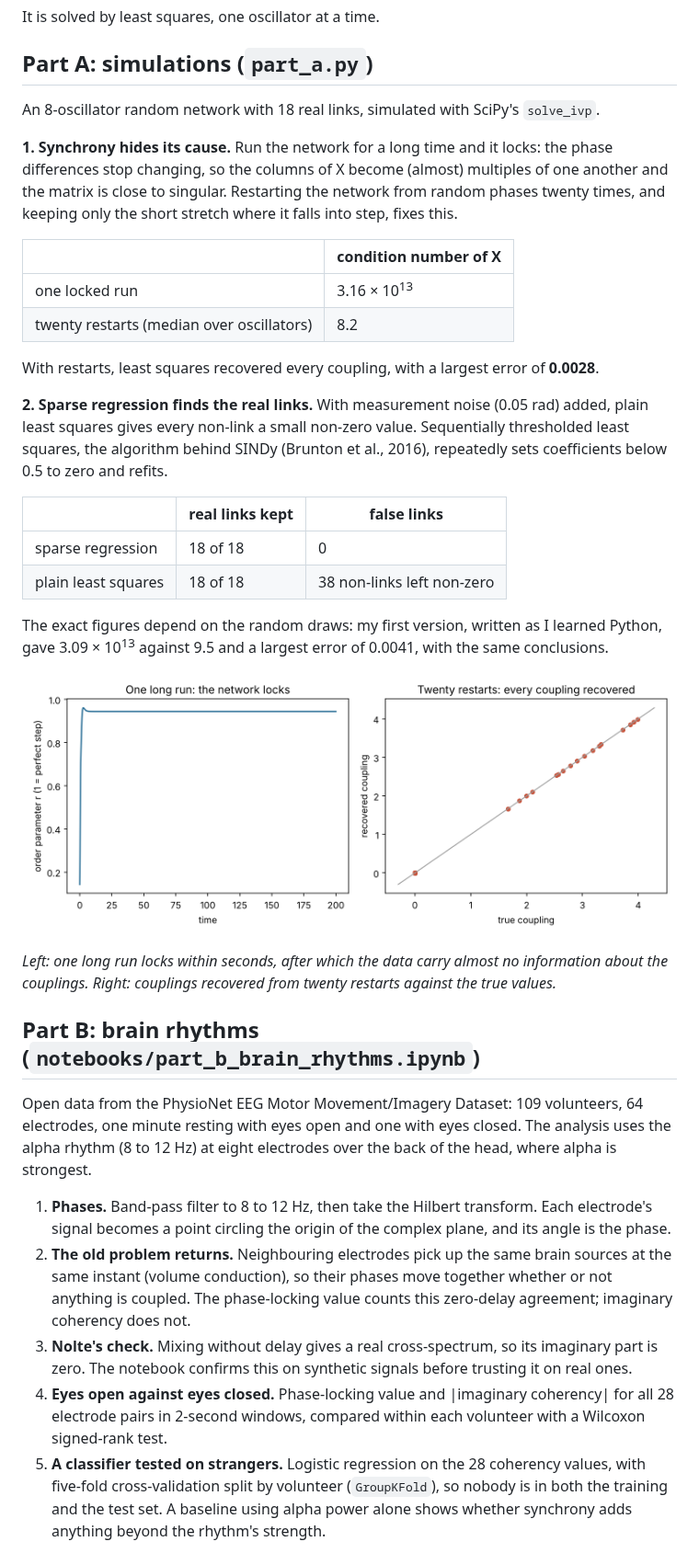
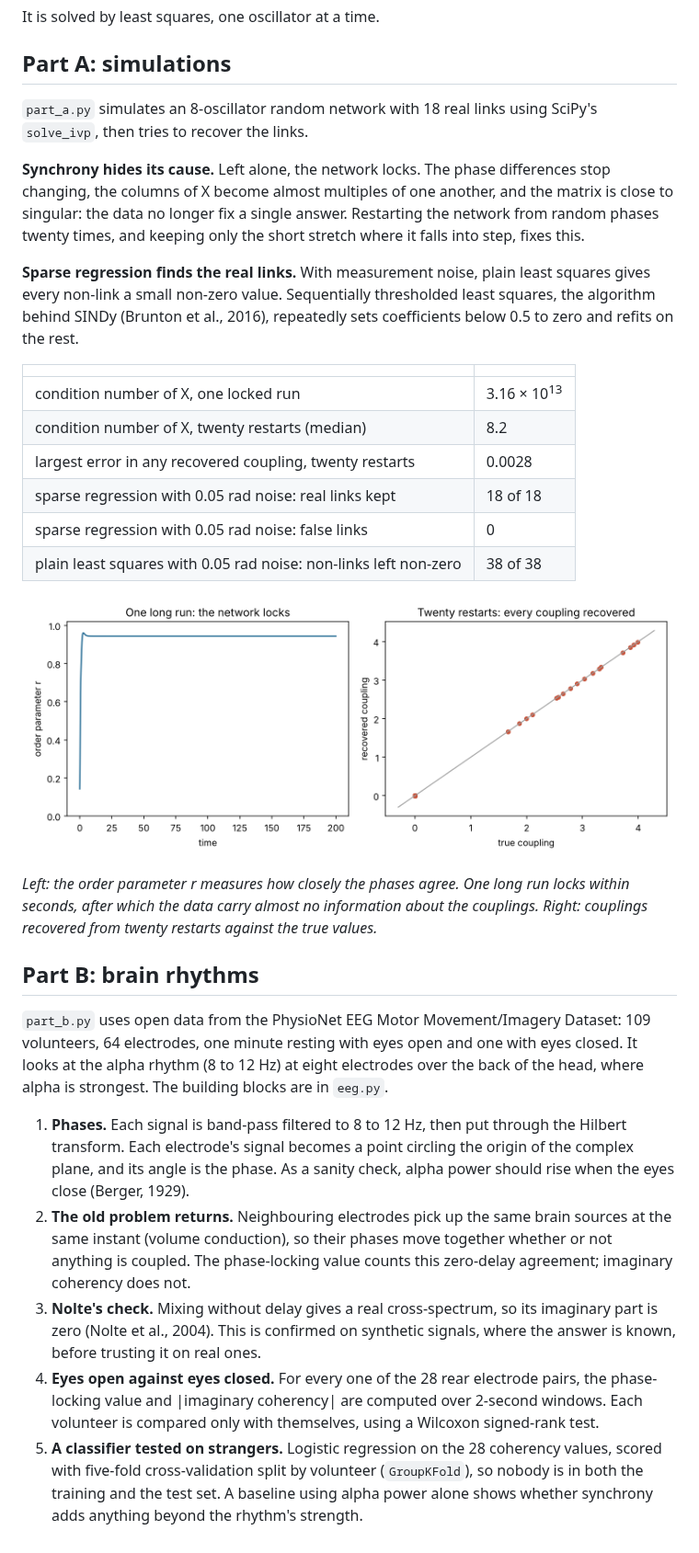
Before and after one commit to louisjclarke/synchrony-backwards, a Markdown page: README.md, the part around one of its changes. Shown at 92% size. Drawn GitHub-style; pictures changed too: figures/fig_part_a.png.

```diff
--- a/README.md
+++ b/README.md
@@ -21,39 +23,36 @@ The equation is nonlinear in the phases but **linear in the unknowns** ω<sub>i<
 
 It is solved by least squares, one oscillator at a time.
 
-## Part A: simulations (`part_a.py`)
+## Part A: simulations
 
-An 8-oscillator random network with 18 real links, simulated with SciPy's `solve_ivp`.
+`part_a.py` simulates an 8-oscillator random network with 18 real links using SciPy's `solve_ivp`, then tries to recover the links.
 
-**1. Synchrony hides its cause.** Run the network for a long time and it locks: the phase differences stop changing, so the columns of X become (almost) multiples of one another and the matrix is close to singular. Restarting the network from random phases twenty times, and keeping only the short stretch where it falls into step, fixes this.
+**Synchrony hides its cause.** Left alone, the network locks. The phase differences stop changing, the columns of X become almost multiples of one another, and the matrix is close to singular: the data no longer fix a single answer. Restarting the network from random phases twenty times, and keeping only the short stretch where it falls into step, fixes this.
 
-| | condition number of X |
+**Sparse regression finds the real links.** With measurement noise, plain least squares gives every non-link a small non-zero value. Sequentially thresholded least squares, the algorithm behind SINDy (Brunton et al., 2016), repeatedly sets coefficients below 0.5 to zero and refits on the rest.
+
+<!-- part-a:start -->
+| | |
 |---|---|
-| one locked run | 3.16 × 10<sup>13</sup> |
-| twenty restarts (median over oscillators) | 8.2 |
-
-With restarts, least squares recovered every coupling, with a largest error of **0.0028**.
-
-**2. Sparse regression finds the real links.** With measurement noise (0.05 rad) added, plain least squares gives every non-link a small non-zero value. Sequentially thresholded least squares, the algorithm behind SINDy (Brunton et al., 2016), repeatedly sets coefficients below 0.5 to zero and refits.
-
-| | real links kept | false links |
-|---|---|---|
-| sparse regression | 18 of 18 | 0 |
-| plain least squares | 18 of 18 | 38 non-links left non-zero |
-
-The exact figures depend on the random draws: my first version, written as I learned Python, gave 3.09 × 10<sup>13</sup> against 9.5 and a largest error of 0.0041, with the same conclusions.
+| condition number of X, one locked run | 3.16 × 10<sup>13</sup> |
+| condition number of X, twenty restarts (median) | 8.2 |
+| largest error in any recovered coupling, twenty restarts | 0.0028 |
+| sparse regression with 0.05 rad noise: real links kept | 18 of 18 |
+| sparse regression with 0.05 rad noise: false links | 0 |
+| plain least squares with 0.05 rad noise: non-links left non-zero | 38 of 38 |
+<!-- part-a:end -->
 
 ![Part A](figures/fig_part_a.png)
 
-*Left: one long run locks within seconds, after which the data carry almost no information about the couplings. Right: couplings recovered from twenty restarts against the true values.*
+*Left: the order parameter r measures how closely the phases agree. One long run locks within seconds, after which the data carry almost no information about the couplings. Right: couplings recovered from twenty restarts against the true values.*
 
-## Part B: brain rhythms (`notebooks/part_b_brain_rhythms.ipynb`)
+## Part B: brain rhythms
 
-Open data from the PhysioNet EEG Motor Movement/Imagery Dataset: 109 volunteers, 64 electrodes, one minute resting with eyes open and one with eyes closed. The analysis uses the alpha rhythm (8 to 12 Hz) at eight electrodes over the back of the head, where alpha is strongest.
+`part_b.py` uses open data from the PhysioNet EEG Motor Movement/Imagery Dataset: 109 volunteers, 64 electrodes, one minute resting with eyes open and one with eyes closed. It looks at the alpha rhythm (8 to 12 Hz) at eight electrodes over the back of the head, where alpha is strongest. The building blocks are in `eeg.py`.
 
-1. **Phases.** Band-pass filter to 8 to 12 Hz, then take the Hilbert transform. Each electrode's signal becomes a point circling the origin of the complex plane, and its angle is the phase.
+1. **Phases.** Each signal is band-pass filtered to 8 to 12 Hz, then put through the Hilbert transform. Each electrode's signal becomes a point circling the origin of the complex plane, and its angle is the phase. As a sanity check, alpha power should rise when the eyes close (Berger, 1929).
 2. **The old problem returns.** Neighbouring electrodes pick up the same brain sources at the same instant (volume conduction), so their phases move together whether or not anything is coupled. The phase-locking value counts this zero-delay agreement; imaginary coherency does not.
-3. **Nolte's check.** Mixing without delay gives a real cross-spectrum, so its imaginary part is zero. The notebook confirms this on synthetic signals before trusting it on real ones.
-4. **Eyes open against eyes closed.** Phase-locking value and |imaginary coherency| for all 28 electrode pairs in 2-second windows, compared within each volunteer with a Wilcoxon signed-rank test.
-5. **A classifier tested on strangers.** Logistic regression on the 28 coherency values, with five-fold cross-validation split by volunteer (`GroupKFold`), so nobody is in both the training and the test set. A baseline using alpha power alone shows whether synchrony adds anything beyond the rhythm's strength.
+3. **Nolte's check.** Mixing without delay gives a real cross-spectrum, so its imaginary part is zero (Nolte et al., 2004). This is confirmed on synthetic signals, where the answer is known, before trusting it on real ones.
+4. **Eyes open against eyes closed.** For every one of the 28 rear electrode pairs, the phase-locking value and |imaginary coherency| are computed over 2-second windows. Each volunteer is compared only with themselves, using a Wilcoxon signed-rank test.
+5. **A classifier tested on strangers.** Logistic regression on the 28 coherency values, scored with five-fold cross-validation split by volunteer (`GroupKFold`), so nobody is in both the training and the test set. A baseline using alpha power alone shows whether synchrony adds anything beyond the rhythm's strength.
 
```
Also changed, not shown: other parts of README.md (+32 -31 lines), 9 other files.
